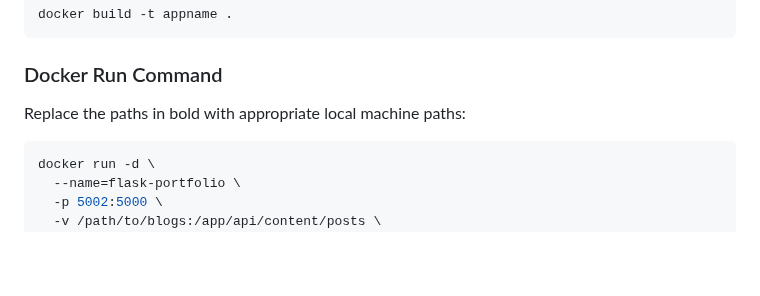
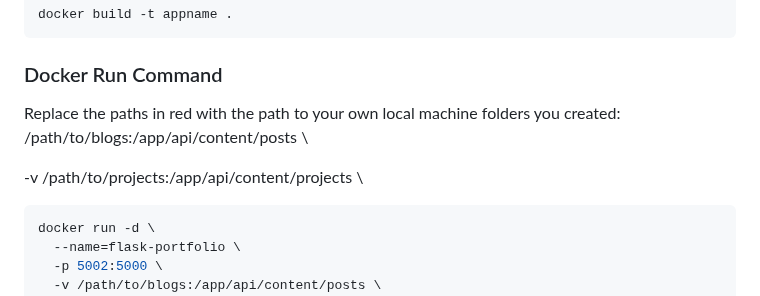
Before and after one commit to buildwithdan/flask-portfolio, a Markdown page: README.md, the part around the change. Rendered like a GitHub page; blank space fills up the shorter version.

Commit message:
Update README.md
Signed-off-by: Danie Nell <dnell.personal@gmail.com>

````diff
--- a/README.md
+++ b/README.md
@@ -91,7 +91,10 @@ docker build -t appname .
 
 ### Docker Run Command
 
-Replace the paths in bold with appropriate local machine paths:
+Replace the paths in red with the path to your own local machine folders you created:
+<span style="color:red">/path/to/blogs:</span>/app/api/content/posts \
+
+-v /path/to/projects:/app/api/content/projects \
 
 ```bash
 docker run -d \
````
